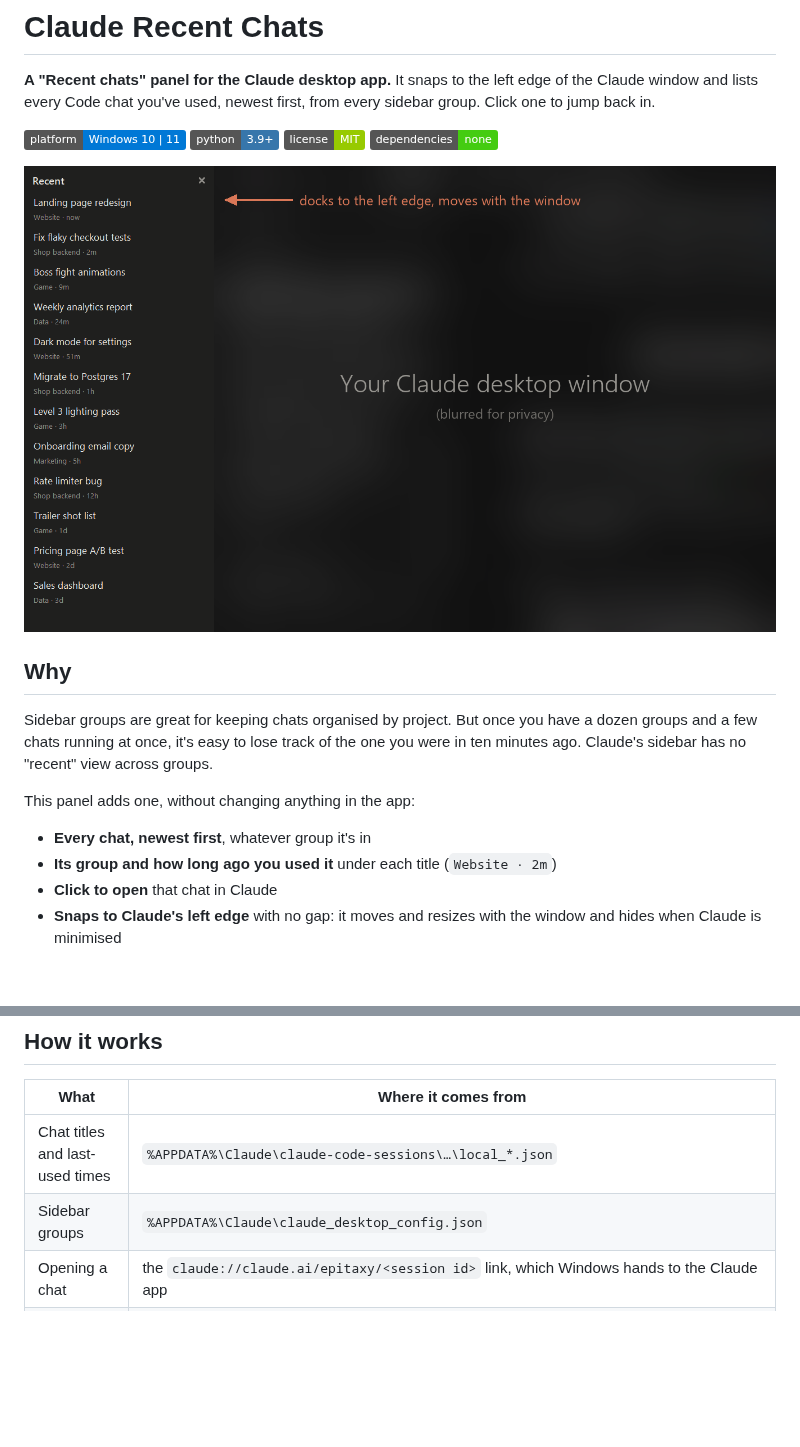
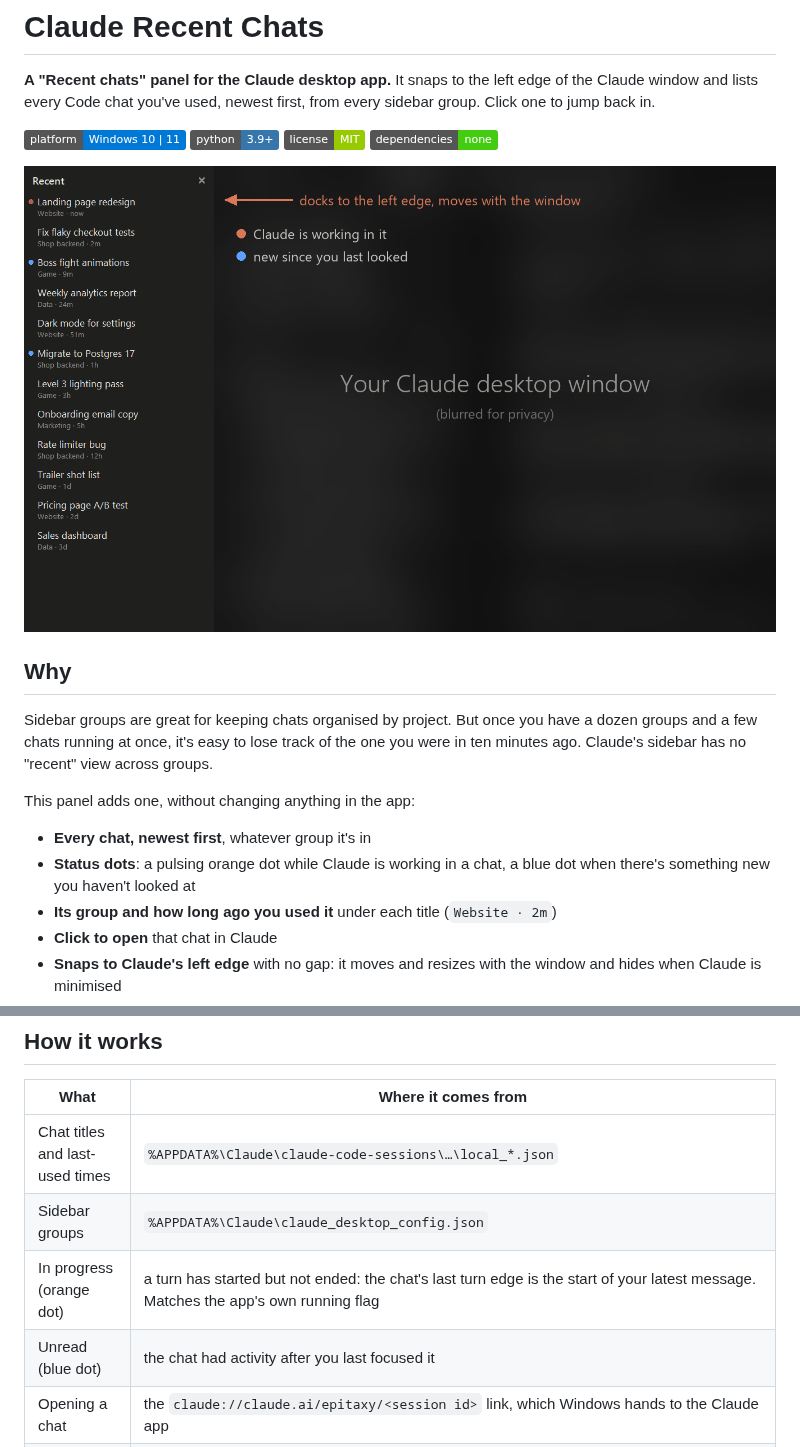
Before and after one commit to mastachef/claude-recent-chats, a Markdown page: README.md, 2 parts joined by grey strips. GitHub-like rendering; pictures changed too: images/hero.png; badges without logos; blank space fills up the shorter version.

Commit message:
Status dots: pulsing orange while Claude works in a chat, blue when unread
In progress = the last turn edge is the start of the latest user message (matches
the app's own running flag); chats idle for 15 min never count as running.
Unread = activity after the chat was last focused. README image and docs updated.

Co-Authored-By: Claude Opus 5.5 <noreply@anthropic.com>

```diff
--- a/README.md
+++ b/README.md
@@ -16,6 +16,7 @@ Sidebar groups are great for keeping chats organised by project. But once you ha
 This panel adds one, without changing anything in the app:
 
 - **Every chat, newest first**, whatever group it's in
+- **Status dots**: a pulsing orange dot while Claude is working in a chat, a blue dot when there's something new you haven't looked at
 - **Its group and how long ago you used it** under each title (`Website · 2m`)
 - **Click to open** that chat in Claude
 - **Snaps to Claude's left edge** with no gap: it moves and resizes with the window and hides when Claude is minimised
@@ -93,6 +94,8 @@ BG, ROW_HOVER, TEXT, DIM, ACCENT = '#1f1f1e', '#2c2c2a', '#e8e6e1', '#8f8d88', '
 | --- | --- |
 | Chat titles and last-used times | `%APPDATA%\Claude\claude-code-sessions\…\local_*.json` |
 | Sidebar groups | `%APPDATA%\Claude\claude_desktop_config.json` |
+| In progress (orange dot) | a turn has started but not ended: the chat's last turn edge is the start of your latest message. Matches the app's own running flag |
+| Unread (blue dot) | the chat had activity after you last focused it |
 | Opening a chat | the `claude://claude.ai/epitaxy/<session id>` link, which Windows hands to the Claude app |
 | Docking | the panel keeps itself directly above the Claude window and hides when Claude is minimised. It snaps to Claude's visible edge and covers its 1-pixel border, so the two read as one window. It is deliberately not an "owned" window: owning a window from another program ties the two programs' input together and made dragging Claude laggy |
 
```
Also changed, not shown: 1 other file.
